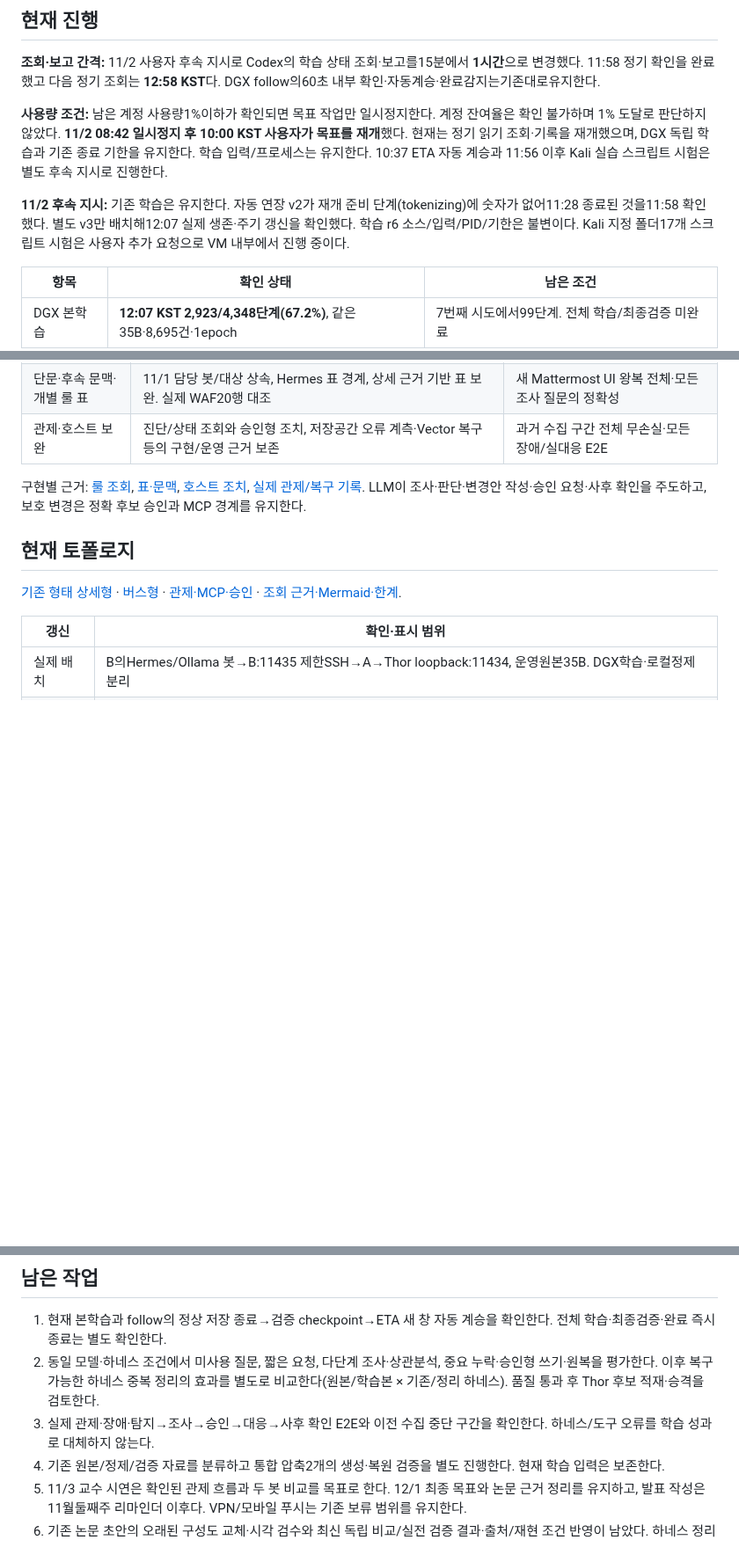
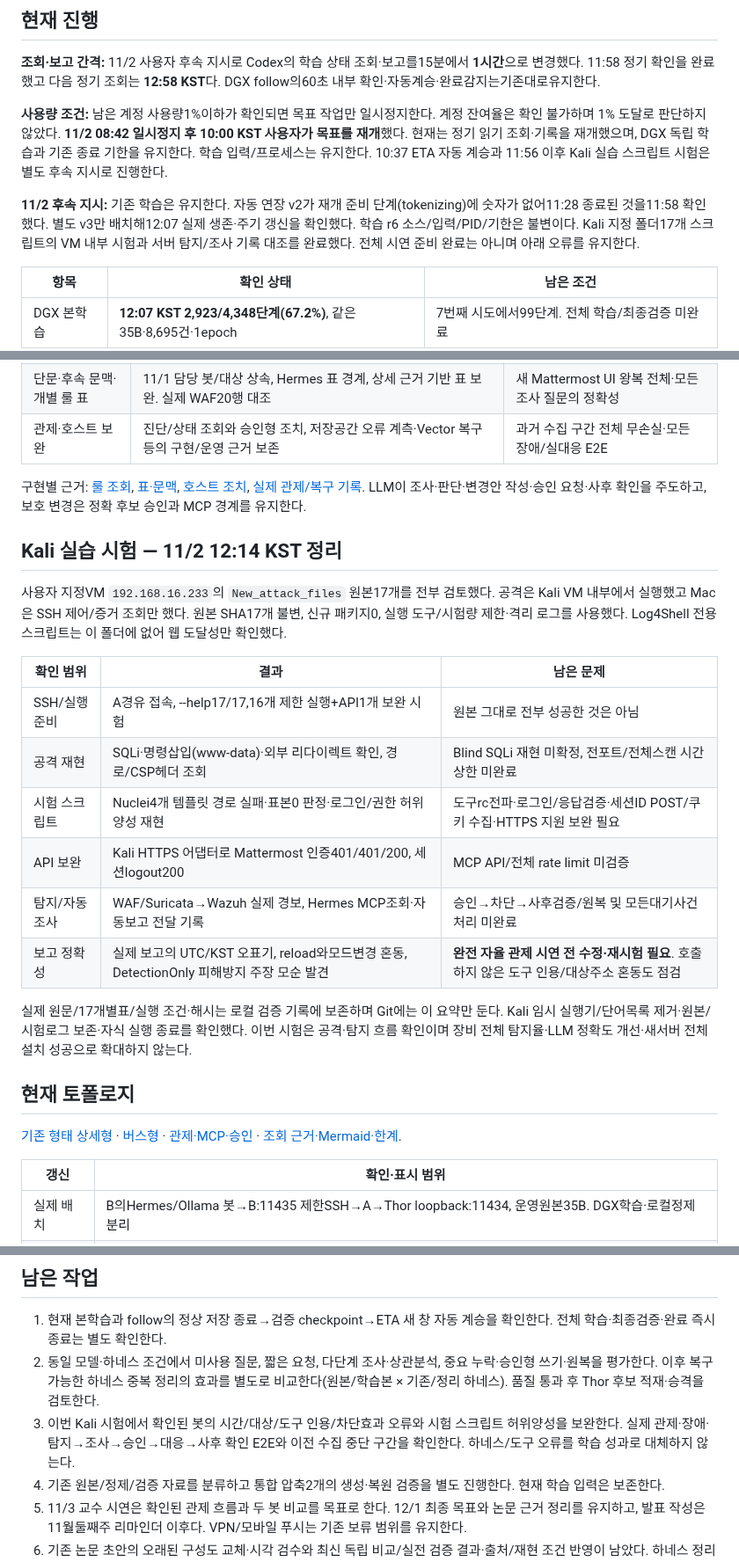
Before and after one commit to 0patata0/Groot_AI_SOC, a Markdown page: STATUS.md, 3 parts joined by grey strips. Shown at 88% size. Rendered like a GitHub page; blank space fills up the shorter version.

Commit message:
docs: record Kali script trials and SOC reporting gaps

```diff
--- a/STATUS.md
+++ b/STATUS.md
@@ -8,7 +8,7 @@
 
 **사용량 조건:** 남은 계정 사용량1%이하가 확인되면 목표 작업만 일시정지한다. 계정 잔여율은 확인 불가하며 1% 도달로 판단하지 않았다. **11/2 08:42 일시정지 후 10:00 KST 사용자가 목표를 재개**했다. 현재는 정기 읽기 조회·기록을 재개했으며, DGX 독립 학습과 기존 종료 기한을 유지한다. 학습 입력/프로세스는 유지한다. 10:37 ETA 자동 계승과 11:56 이후 Kali 실습 스크립트 시험은 별도 후속 지시로 진행한다.
 
-**11/2 후속 지시:** 기존 학습은 유지한다. 자동 연장 v2가 재개 준비 단계(tokenizing)에 숫자가 없어11:28 종료된 것을11:58 확인했다. 별도 v3만 배치해12:07 실제 생존·주기 갱신을 확인했다. 학습 r6 소스/입력/PID/기한은 불변이다. Kali 지정 폴더17개 스크립트 시험은 사용자 추가 요청으로 VM 내부에서 진행 중이다.
+**11/2 후속 지시:** 기존 학습은 유지한다. 자동 연장 v2가 재개 준비 단계(tokenizing)에 숫자가 없어11:28 종료된 것을11:58 확인했다. 별도 v3만 배치해12:07 실제 생존·주기 갱신을 확인했다. 학습 r6 소스/입력/PID/기한은 불변이다. Kali 지정 폴더17개 스크립트의 VM 내부 시험과 서버 탐지/조사 기록 대조를 완료했다. 전체 시연 준비 완료는 아니며 아래 오류를 유지한다.
 
 | 항목 | 확인 상태 | 남은 조건 |
 |---|---|---|
@@ -41,6 +41,21 @@
 | 관제·호스트 보완 | 진단/상태 조회와 승인형 조치, 저장공간 오류 계측·Vector 복구 등의 구현/운영 근거 보존 | 과거 수집 구간 전체 무손실·모든 장애/실대응 E2E |
 
 구현별 근거: [룰 조회](infra/mcp/security-rule-inventory.md), [표·문맥](infra/hermes/rule-table-format.md), [호스트 조치](infra/mcp/host-service-actions.md), [실제 관제/복구 기록](archive/STATUS-history-20261101.md). LLM이 조사·판단·변경안 작성·승인 요청·사후 확인을 주도하고, 보호 변경은 정확 후보 승인과 MCP 경계를 유지한다.
+
+## Kali 실습 시험 — 11/2 12:14 KST 정리
+
+사용자 지정VM `192.168.16.233`의 `New_attack_files` 원본17개를 전부 검토했다. 공격은 Kali VM 내부에서 실행했고 Mac은 SSH 제어/증거 조회만 했다. 원본 SHA17개 불변, 신규 패키지0, 실행 도구/시험량 제한·격리 로그를 사용했다. Log4Shell 전용 스크립트는 이 폴더에 없어 웹 도달성만 확인했다.
+
+| 확인 범위 | 결과 | 남은 문제 |
+|---|---|---|
+| SSH/실행 준비 | A경유 접속, --help17/17,16개 제한 실행+API1개 보완 시험 | 원본 그대로 전부 성공한 것은 아님 |
+| 공격 재현 | SQLi·명령삽입(www-data)·외부 리다이렉트 확인, 경로/CSP헤더 조회 | Blind SQLi 재현 미확정, 전포트/전체스캔 시간 상한 미완료 |
+| 시험 스크립트 | Nuclei4개 템플릿 경로 실패·표본0 판정·로그인/권한 허위양성 재현 | 도구rc전파·로그인/응답검증·세션ID POST/쿠키 수집·HTTPS 지원 보완 필요 |
+| API 보완 | Kali HTTPS 어댑터로 Mattermost 인증401/401/200, 세션logout200 | MCP API/전체 rate limit 미검증 |
+| 탐지/자동 조사 | WAF/Suricata→Wazuh 실제 경보, Hermes MCP조회·자동보고 전달 기록 | 승인→차단→사후검증/원복 및 모든대기사건 처리 미완료 |
+| 보고 정확성 | 실제 보고의 UTC/KST 오표기, reload와모드변경 혼동, DetectionOnly 피해방지 주장 모순 발견 | **완전 자율 관제 시연 전 수정·재시험 필요**. 호출하지 않은 도구 인용/대상주소 혼동도 점검 |
+
+실제 원문/17개별표/실행 조건·해시는 로컬 검증 기록에 보존하며 Git에는 이 요약만 둔다. Kali 임시 실행기/단어목록 제거·원본/시험로그 보존·자식 실행 종료를 확인했다. 이번 시험은 공격·탐지 흐름 확인이며 장비 전체 탐지율·LLM 정확도 개선·새서버 전체 설치 성공으로 확대하지 않는다.
 
 ## 현재 토폴로지
 
@@ -77,7 +92,7 @@
 
 1. 현재 본학습과 follow의 정상 저장 종료→검증 checkpoint→ETA 새 창 자동 계승을 확인한다. 전체 학습·최종검증·완료 즉시 종료는 별도 확인한다.
 2. 동일 모델·하네스 조건에서 미사용 질문, 짧은 요청, 다단계 조사·상관분석, 중요 누락·승인형 쓰기·원복을 평가한다. 이후 복구 가능한 하네스 중복 정리의 효과를 별도로 비교한다(원본/학습본 × 기존/정리 하네스). 품질 통과 후 Thor 후보 적재·승격을 검토한다.
-3. 실제 관제·장애·탐지→조사→승인→대응→사후 확인 E2E와 이전 수집 중단 구간을 확인한다. 하네스/도구 오류를 학습 성과로 대체하지 않는다.
+3. 이번 Kali 시험에서 확인된 봇의 시간/대상/도구 인용/차단효과 오류와 시험 스크립트 허위양성을 보완한다. 실제 관제·장애·탐지→조사→승인→대응→사후 확인 E2E와 이전 수집 중단 구간을 확인한다. 하네스/도구 오류를 학습 성과로 대체하지 않는다.
 4. 기존 원본/정제/검증 자료를 분류하고 통합 압축2개의 생성·복원 검증을 별도 진행한다. 현재 학습 입력은 보존한다.
 5. 11/3 교수 시연은 확인된 관제 흐름과 두 봇 비교를 목표로 한다. 12/1 최종 목표와 논문 근거 정리를 유지하고, 발표 작성은11월둘째주 리마인더 이후다. VPN/모바일 푸시는 기존 보류 범위를 유지한다.
 6. 기존 논문 초안의 오래된 구성도 교체·시각 검수와 최신 독립 비교/실전 검증 결과·출처/재현 조건 반영이 남았다. 하네스 정리 비교와 함께 과거 이력에 남아 있던 미완료 항목을 활성 계획에 다시 명시했다. 이번에는 논문·발표 본문을 작성하거나 서버 작업을 추가 실행하지 않았다.
```
Also changed, not shown: other parts of STATUS.md (+1 -1 lines), PLAN.md (+3 -3 lines).
